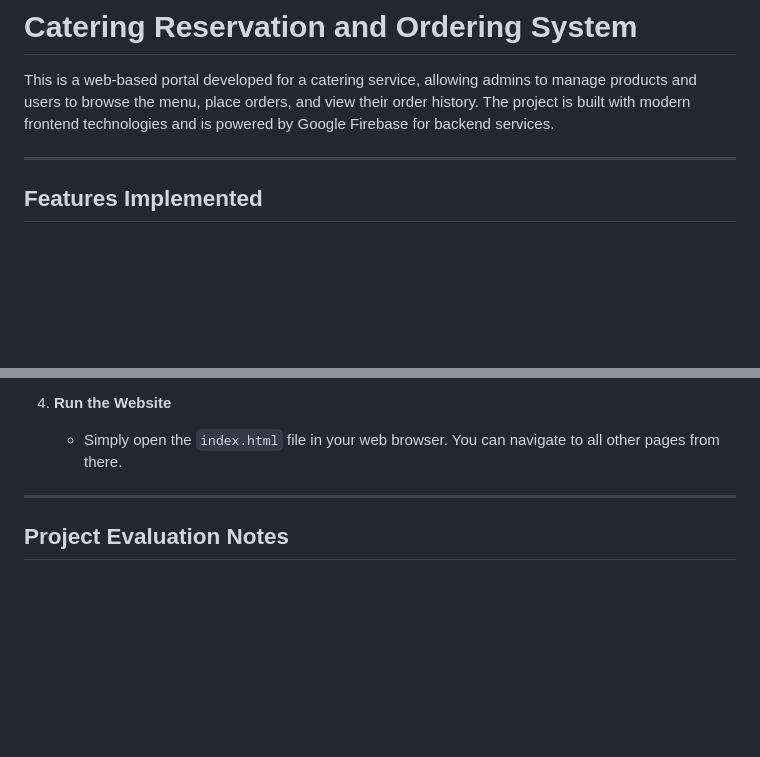
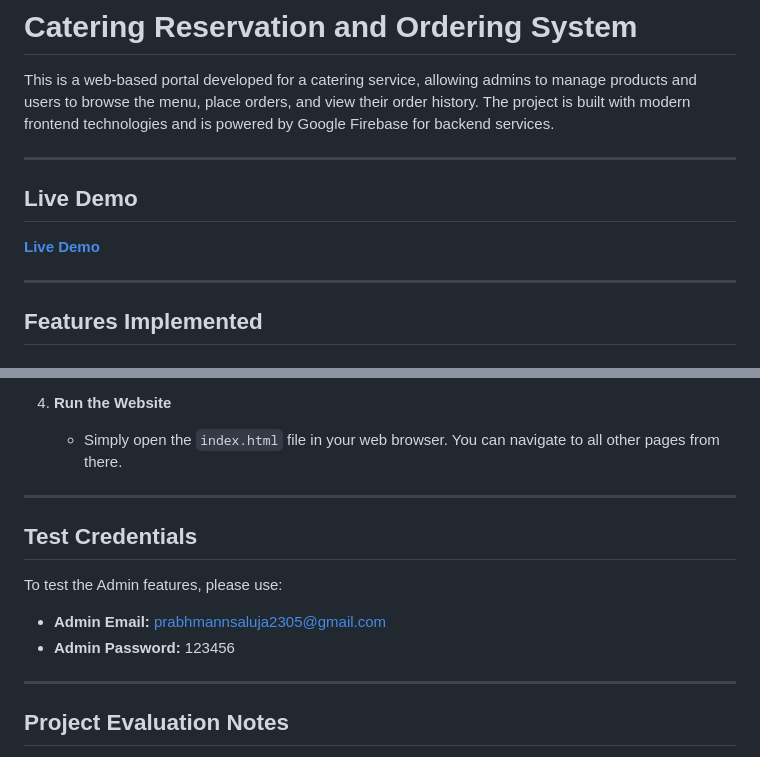
Before and after one commit to prabhmann07/catering-reservation-system, a Markdown page: README.md, 2 parts joined by grey strips. Rendered like a GitHub page; blank space fills up the shorter version.

```diff
--- a/README.md
+++ b/README.md
@@ -1,6 +1,12 @@
 # Catering Reservation and Ordering System
 
 This is a web-based portal developed for a catering service, allowing admins to manage products and users to browse the menu, place orders, and view their order history. The project is built with modern frontend technologies and is powered by Google Firebase for backend services.
+
+---
+
+## Live Demo
+
+**[Live Demo](https://catering-system-524a0.web.app)**
 
 ---
 
@@ -57,6 +63,15 @@ To run this project locally, follow these steps:
 
 ---
 
+##  Test Credentials
+
+To test the Admin features, please use:
+
+- **Admin Email:** prabhmannsaluja2305@gmail.com
+- **Admin Password:** 123456
+
+---
+
 ## Project Evaluation Notes
 
 -   **Admin Panel:** A link to the `admin.html` page is included in the navigation bar for ease of evaluation. In a production environment, this link would be removed for security, and access would be restricted.
```
